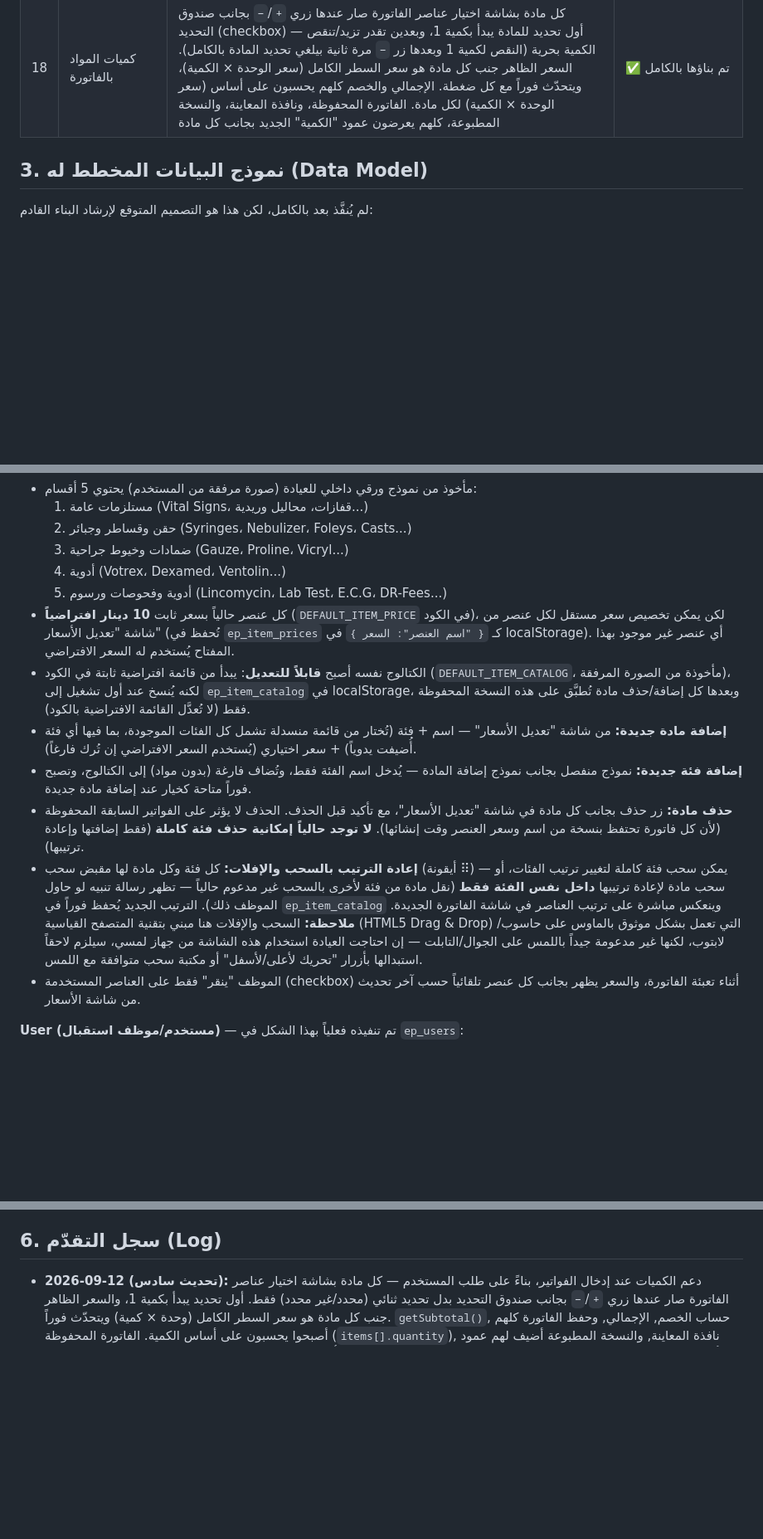
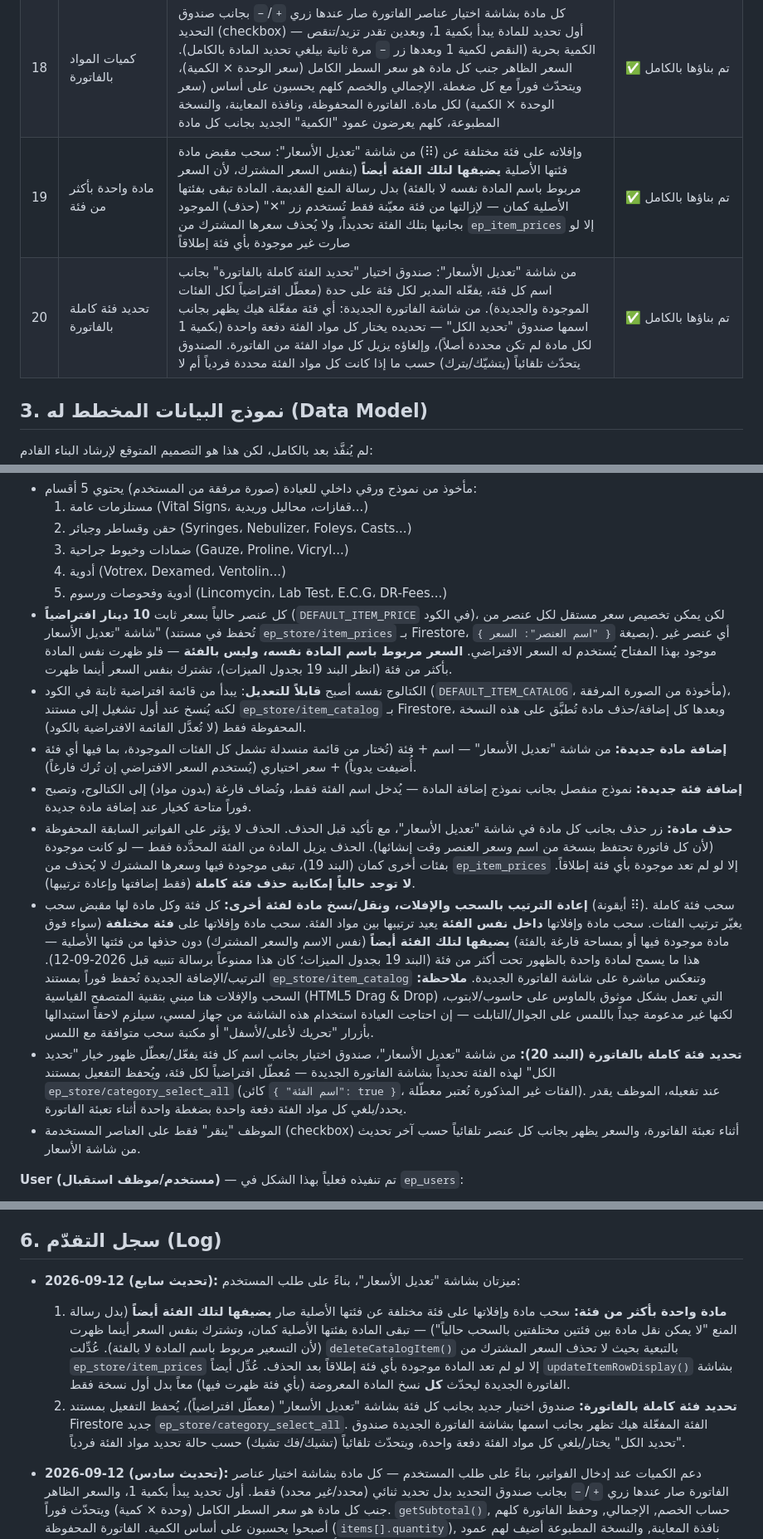
Before and after one commit to moayyad44/emergencyplus, a Markdown page: context-3.md, 3 parts joined by grey strips. Shown at 83% size. GitHub-like rendering; blank space fills up the shorter version.

Commit message:
توثيق ميزتي: مادة بأكثر من فئة، وتحديد فئة كاملة بالفاتورة

```diff
--- a/context-3.md
+++ b/context-3.md
@@ -30,6 +30,8 @@
 | 16 | نظام حسابات مستخدمين متعدد + صلاحيات ديناميكية | تسجيل الدخول يدور بمصفوفة حسابات حقيقية (`ep_users`). كل حساب له `username`/`password`/`fullName`/`role` (تشير لصلاحية من `ep_roles`). صلاحية "مدير" ثابتة بكل الشاشات دائماً، ولا يمكن حذفها أو تعديلها. المدير يقدر يضيف صلاحيات جديدة بأسماء مخصصة (مثال: محاسب) من شاشة "إدارة الصلاحيات" (رابط مستقل بالقائمة الجانبية، للمدير فقط)، ويحدد لكل صلاحية أي شاشات تشغيلية (فاتورة جديدة/الفواتير/مرضى بالانتظار/تقييم المرضى/تعديل الأسعار) مسموح لأصحابها برؤيتها — القائمة الجانبية تتحدث فوراً حسب صلاحية المستخدم المسجّل دخوله. شاشة "إدارة المستخدمين" (للمدير فقط) تسمح بإضافة حساب جديد (باختيار صلاحيته من القائمة الديناميكية) أو حذفه (مع منع حذف حسابك الحالي أو آخر حساب مدير). حذف صلاحية مرتبطة بحسابات موجودة ممنوع. حذف حساب موظف لا يمسح فواتيره القديمة. شاشة "حسابي" فيها نموذج لتغيير كلمة المرور الشخصية (يتطلب إدخال كلمة المرور الحالية) | ✅ تم بناؤها بالكامل |
 | 17 | خصم على الفاتورة | من شاشة "تعديل الأسعار": بطاقة "إعدادات الخصم" يحدد فيها المدير نوع الخصم (قيمة ثابتة بالدينار **أو** نسبة مئوية — واحد منهم بس، مو الاثنين مع بعض) وأقصى قيمة/نسبة مسموح للموظف يعطيها للمريض. من شاشة الفاتورة الجديدة: خط أعداد (Slider) بأربع نقاط بس (٠٪ / ٢٥٪ / ٥٠٪ / ١٠٠٪ من أقصى خصم مسموح) يظهر تلقائياً فوق زر الحفظ إذا كان في خصم مفعّل (بيختفي كلياً لو المدير حط القيمة القصوى صفر). سحب الخط بيحدّث الإجمالي مباشرة، ويتصفّر تلقائياً مع كل فاتورة جديدة. الفاتورة المحفوظة، شاشة معاينة الفاتورة، والنسخة المطبوعة كلها بتعرض الإجمالي الفرعي وسطر الخصم بشكل منفصل عن الإجمالي النهائي إذا كان في خصم مطبّق | ✅ تم بناؤها بالكامل |
 | 18 | كميات المواد بالفاتورة | كل مادة بشاشة اختيار عناصر الفاتورة صار عندها زري `+`/`−` بجانب صندوق التحديد (checkbox) — أول تحديد للمادة يبدأ بكمية 1، وبعدين تقدر تزيد/تنقص الكمية بحرية (النقص لكمية 1 وبعدها زر `−` مرة ثانية بيلغي تحديد المادة بالكامل). السعر الظاهر جنب كل مادة هو سعر السطر الكامل (سعر الوحدة × الكمية)، ويتحدّث فوراً مع كل ضغطة. الإجمالي والخصم كلهم يحسبون على أساس (سعر الوحدة × الكمية) لكل مادة. الفاتورة المحفوظة، ونافذة المعاينة، والنسخة المطبوعة، كلهم يعرضون عمود "الكمية" الجديد بجانب كل مادة | ✅ تم بناؤها بالكامل |
+| 19 | مادة واحدة بأكثر من فئة | من شاشة "تعديل الأسعار": سحب مقبض مادة (⠿) وإفلاته على فئة مختلفة عن فئتها الأصلية **يضيفها لتلك الفئة أيضاً** (بنفس السعر المشترك، لأن السعر مربوط باسم المادة نفسه لا بالفئة) بدل رسالة المنع القديمة. المادة تبقى بفئتها الأصلية كمان — لإزالتها من فئة معيّنة فقط تُستخدم زر "✕" (حذف) الموجود بجانبها بتلك الفئة تحديداً، ولا يُحذف سعرها المشترك من `ep_item_prices` إلا لو صارت غير موجودة بأي فئة إطلاقاً | ✅ تم بناؤها بالكامل |
+| 20 | تحديد فئة كاملة بالفاتورة | من شاشة "تعديل الأسعار": صندوق اختيار "تحديد الفئة كاملة بالفاتورة" بجانب اسم كل فئة، يفعّله المدير لكل فئة على حدة (معطّل افتراضياً لكل الفئات الموجودة والجديدة). من شاشة الفاتورة الجديدة: أي فئة مفعّلة هيك يظهر بجانب اسمها صندوق "تحديد الكل" — تحديده يختار كل مواد الفئة دفعة واحدة (بكمية 1 لكل مادة لم تكن محددة أصلاً)، وإلغاؤه يزيل كل مواد الفئة من الفاتورة. الصندوق يتحدّث تلقائياً (يتشيّك/يترك) حسب ما إذا كانت كل مواد الفئة محددة فردياً أم لا | ✅ تم بناؤها بالكامل |
 
 ## 3. نموذج البيانات المخطط له (Data Model)
 لم يُنفَّذ بعد بالكامل، لكن هذا هو التصميم المتوقع لإرشاد البناء القادم:
@@ -83,12 +85,13 @@
   3. ضمادات وخيوط جراحية (Gauze، Proline، Vicryl...)
   4. أدوية (Votrex، Dexamed، Ventolin...)
   5. أدوية وفحوصات ورسوم (Lincomycin، Lab Test، E.C.G، DR-Fees...)
-- كل عنصر حالياً بسعر ثابت **10 دينار افتراضياً** (`DEFAULT_ITEM_PRICE` في الكود)، لكن يمكن تخصيص سعر مستقل لكل عنصر من شاشة "تعديل الأسعار" (تُحفظ في `ep_item_prices` كـ `{ "اسم العنصر": السعر }` في localStorage). أي عنصر غير موجود بهذا المفتاح يُستخدم له السعر الافتراضي.
-- الكتالوج نفسه أصبح **قابلاً للتعديل**: يبدأ من قائمة افتراضية ثابتة في الكود (`DEFAULT_ITEM_CATALOG`، مأخوذة من الصورة المرفقة)، لكنه يُنسخ عند أول تشغيل إلى `ep_item_catalog` في localStorage، وبعدها كل إضافة/حذف مادة تُطبَّق على هذه النسخة المحفوظة فقط (لا تُعدَّل القائمة الافتراضية بالكود).
+- كل عنصر حالياً بسعر ثابت **10 دينار افتراضياً** (`DEFAULT_ITEM_PRICE` في الكود)، لكن يمكن تخصيص سعر مستقل لكل عنصر من شاشة "تعديل الأسعار" (تُحفظ في مستند `ep_store/item_prices` بـ Firestore، بصيغة `{ "اسم العنصر": السعر }`). أي عنصر غير موجود بهذا المفتاح يُستخدم له السعر الافتراضي. **السعر مربوط باسم المادة نفسه، وليس بالفئة** — فلو ظهرت نفس المادة بأكثر من فئة (انظر البند 19 بجدول الميزات)، تشترك بنفس السعر أينما ظهرت.
+- الكتالوج نفسه أصبح **قابلاً للتعديل**: يبدأ من قائمة افتراضية ثابتة في الكود (`DEFAULT_ITEM_CATALOG`، مأخوذة من الصورة المرفقة)، لكنه يُنسخ عند أول تشغيل إلى مستند `ep_store/item_catalog` بـ Firestore، وبعدها كل إضافة/حذف مادة تُطبَّق على هذه النسخة المحفوظة فقط (لا تُعدَّل القائمة الافتراضية بالكود).
 - **إضافة مادة جديدة:** من شاشة "تعديل الأسعار" — اسم + فئة (تُختار من قائمة منسدلة تشمل كل الفئات الموجودة، بما فيها أي فئة أُضيفت يدوياً) + سعر اختياري (يُستخدم السعر الافتراضي إن تُرك فارغاً).
 - **إضافة فئة جديدة:** نموذج منفصل بجانب نموذج إضافة المادة — يُدخل اسم الفئة فقط، وتُضاف فارغة (بدون مواد) إلى الكتالوج، وتصبح فوراً متاحة كخيار عند إضافة مادة جديدة.
-- **حذف مادة:** زر حذف بجانب كل مادة في شاشة "تعديل الأسعار"، مع تأكيد قبل الحذف. الحذف لا يؤثر على الفواتير السابقة المحفوظة (لأن كل فاتورة تحتفظ بنسخة من اسم وسعر العنصر وقت إنشائها). **لا توجد حالياً إمكانية حذف فئة كاملة** (فقط إضافتها وإعادة ترتيبها).
-- **إعادة الترتيب بالسحب والإفلات:** كل فئة وكل مادة لها مقبض سحب (أيقونة ⠿) — يمكن سحب فئة كاملة لتغيير ترتيب الفئات، أو سحب مادة لإعادة ترتيبها **داخل نفس الفئة فقط** (نقل مادة من فئة لأخرى بالسحب غير مدعوم حالياً — تظهر رسالة تنبيه لو حاول الموظف ذلك). الترتيب الجديد يُحفظ فوراً في `ep_item_catalog` وينعكس مباشرة على ترتيب العناصر في شاشة الفاتورة الجديدة. **ملاحظة:** السحب والإفلات هنا مبني بتقنية المتصفح القياسية (HTML5 Drag & Drop) التي تعمل بشكل موثوق بالماوس على حاسوب/لابتوب، لكنها غير مدعومة جيداً باللمس على الجوال/التابلت — إن احتاجت العيادة استخدام هذه الشاشة من جهاز لمسي، سيلزم لاحقاً استبدالها بأزرار "تحريك لأعلى/لأسفل" أو مكتبة سحب متوافقة مع اللمس.
+- **حذف مادة:** زر حذف بجانب كل مادة في شاشة "تعديل الأسعار"، مع تأكيد قبل الحذف. الحذف لا يؤثر على الفواتير السابقة المحفوظة (لأن كل فاتورة تحتفظ بنسخة من اسم وسعر العنصر وقت إنشائها). الحذف يزيل المادة من الفئة المحدَّدة فقط — لو كانت موجودة بفئات أخرى كمان (البند 19)، تبقى موجودة فيها وسعرها المشترك لا يُحذف من `ep_item_prices` إلا لو لم تعد موجودة بأي فئة إطلاقاً. **لا توجد حالياً إمكانية حذف فئة كاملة** (فقط إضافتها وإعادة ترتيبها).
+- **إعادة الترتيب بالسحب والإفلات، ونقل/نسخ مادة لفئة أخرى:** كل فئة وكل مادة لها مقبض سحب (أيقونة ⠿). سحب فئة كاملة يغيّر ترتيب الفئات. سحب مادة وإفلاتها **داخل نفس الفئة** يعيد ترتيبها بين مواد الفئة. سحب مادة وإفلاتها على **فئة مختلفة** (سواء فوق مادة موجودة فيها أو بمساحة فارغة بالفئة) **يضيفها لتلك الفئة أيضاً** (نفس الاسم والسعر المشترك) دون حذفها من فئتها الأصلية — هذا ما يسمح لمادة واحدة بالظهور تحت أكثر من فئة (البند 19 بجدول الميزات؛ كان هذا ممنوعاً برسالة تنبيه قبل 2026-09-12). الترتيب/الإضافة الجديدة تُحفظ فوراً بمستند `ep_store/item_catalog` وتنعكس مباشرة على شاشة الفاتورة الجديدة. **ملاحظة:** السحب والإفلات هنا مبني بتقنية المتصفح القياسية (HTML5 Drag & Drop) التي تعمل بشكل موثوق بالماوس على حاسوب/لابتوب، لكنها غير مدعومة جيداً باللمس على الجوال/التابلت — إن احتاجت العيادة استخدام هذه الشاشة من جهاز لمسي، سيلزم لاحقاً استبدالها بأزرار "تحريك لأعلى/لأسفل" أو مكتبة سحب متوافقة مع اللمس.
+- **تحديد فئة كاملة بالفاتورة (البند 20):** من شاشة "تعديل الأسعار"، صندوق اختيار بجانب اسم كل فئة يفعّل/يعطّل ظهور خيار "تحديد الكل" لهذه الفئة تحديداً بشاشة الفاتورة الجديدة — مُعطّل افتراضياً لكل فئة، ويُحفظ التفعيل بمستند `ep_store/category_select_all` (كائن `{ "اسم الفئة": true }`، الفئات غير المذكورة تُعتبر معطّلة). عند تفعيله، الموظف يقدر يحدد/يلغي كل مواد الفئة دفعة واحدة بضغطة واحدة أثناء تعبئة الفاتورة.
 - الموظف "ينقر" فقط على العناصر المستخدمة (checkbox) أثناء تعبئة الفاتورة، والسعر يظهر بجانب كل عنصر تلقائياً حسب آخر تحديث من شاشة الأسعار.
 
 **User (مستخدم/موظف استقبال)** — تم تنفيذه فعلياً بهذا الشكل في `ep_users`:
@@ -147,6 +150,10 @@
 - **الأسلوب:** بطاقات مسطّحة بدون ظلال ناعمة متكررة، فاصل بسيط بلون واحد لتمييز الحالة النشطة، بدون تدرجات لونية زخرفية.
 
 ## 6. سجل التقدّم (Log)
+- **2026-09-12 (تحديث سابع):** ميزتان بشاشة "تعديل الأسعار"، بناءً على طلب المستخدم:
+  1. **مادة واحدة بأكثر من فئة:** سحب مادة وإفلاتها على فئة مختلفة عن فئتها الأصلية صار **يضيفها لتلك الفئة أيضاً** (بدل رسالة المنع "لا يمكن نقل مادة بين فئتين مختلفتين بالسحب حالياً") — تبقى المادة بفئتها الأصلية كمان، وتشترك بنفس السعر أينما ظهرت (لأن التسعير مربوط باسم المادة لا بالفئة). عُدِّلت `deleteCatalogItem()` بالتبعية بحيث لا تحذف السعر المشترك من `ep_store/item_prices` إلا لو لم تعد المادة موجودة بأي فئة إطلاقاً بعد الحذف. عُدِّل أيضاً `updateItemRowDisplay()` بشاشة الفاتورة الجديدة ليحدّث **كل** نسخ المادة المعروضة (بأي فئة ظهرت فيها) معاً بدل أول نسخة فقط.
+  2. **تحديد فئة كاملة بالفاتورة:** صندوق اختيار جديد بجانب كل فئة بشاشة "تعديل الأسعار" (معطّل افتراضياً)، يُحفظ التفعيل بمستند Firestore جديد `ep_store/category_select_all`. الفئة المفعّلة هيك تظهر بجانب اسمها بشاشة الفاتورة الجديدة صندوق "تحديد الكل" يختار/يلغي كل مواد الفئة دفعة واحدة، ويتحدّث تلقائياً (تشيك/فك تشيك) حسب حالة تحديد مواد الفئة فردياً.
+
 - **2026-09-12 (تحديث سادس):** دعم الكميات عند إدخال الفواتير، بناءً على طلب المستخدم — كل مادة بشاشة اختيار عناصر الفاتورة صار عندها زري `+`/`−` بجانب صندوق التحديد بدل تحديد ثنائي (محدد/غير محدد) فقط. أول تحديد يبدأ بكمية 1، والسعر الظاهر جنب كل مادة هو سعر السطر الكامل (وحدة × كمية) ويتحدّث فوراً. `getSubtotal()`, حساب الخصم, الإجمالي, وحفظ الفاتورة كلهم أصبحوا يحسبون على أساس الكمية. الفاتورة المحفوظة (`items[].quantity`), نافذة المعاينة, والنسخة المطبوعة أضيف لهم عمود "الكمية" — التفاصيل الكاملة بنموذج بيانات Invoice أعلاه. **ملاحظة معمارية:** تحديثات +/- على الكمية تُحدّث صف المادة المتأثرة فقط بالـ DOM (`updateItemRowDisplay`) بدل إعادة بناء كامل الكتالوج (`renderItemsCatalog`) في كل ضغطة، للحفاظ على أداء أفضل وعدم فقدان موضع التمرير في كتالوج طويل.
 
 - **2026-09-12 (تحديث خامس):** خصم على الفاتورة، بناءً على طلب المستخدم:
```
Also changed, not shown: other parts of context-3.md (+1 -1 lines).
